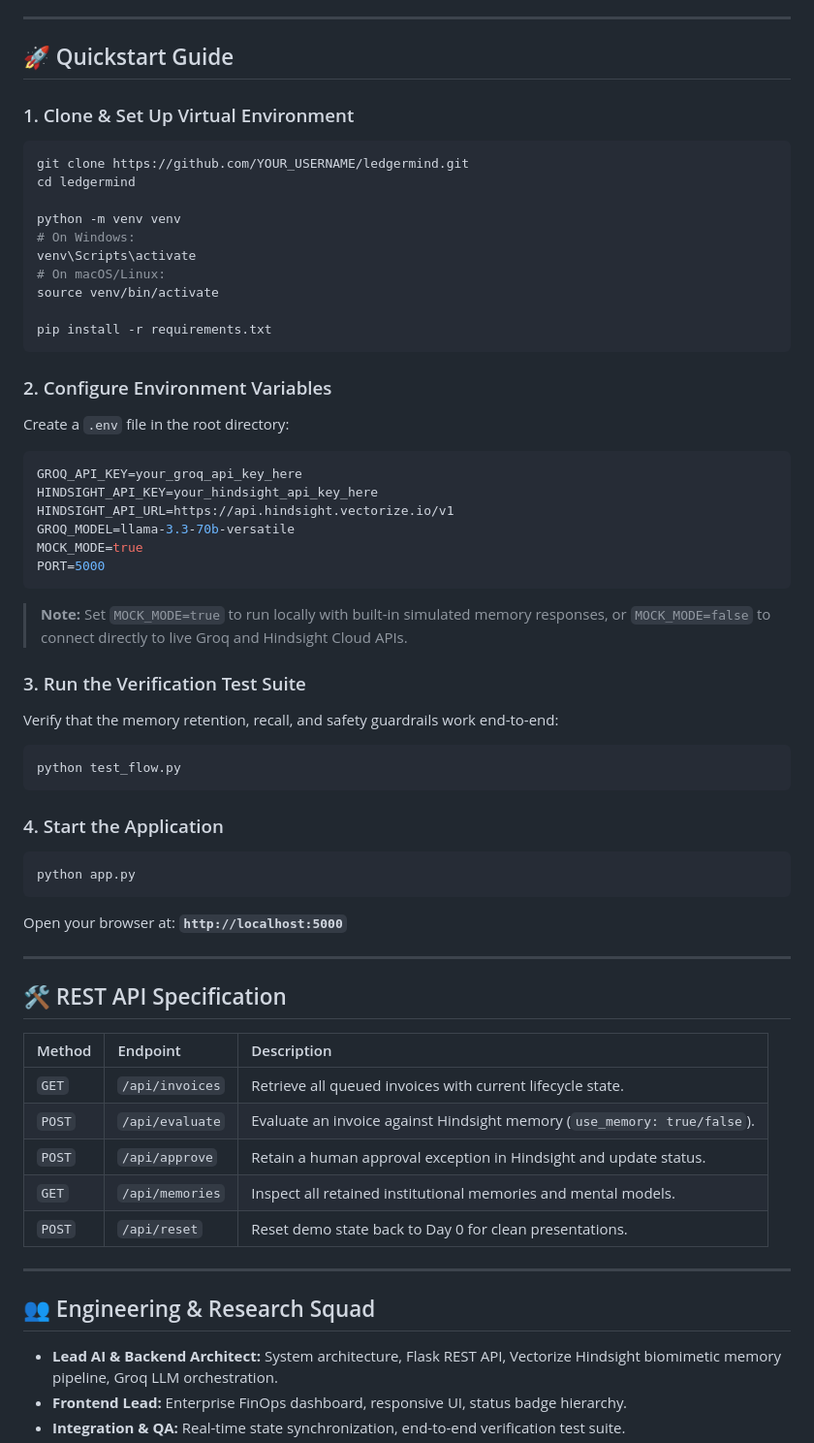
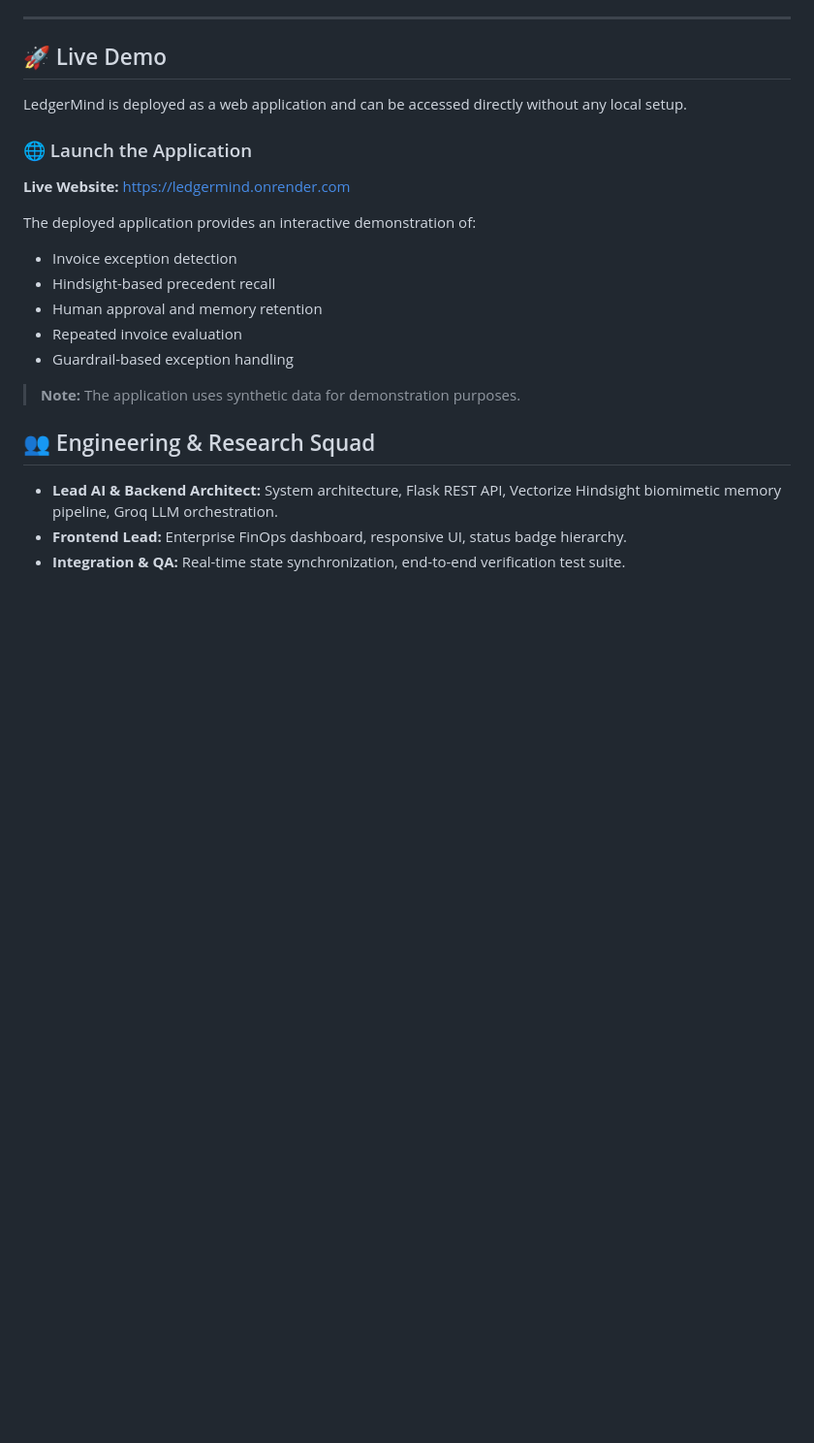
Before and after one commit to p-kaushik994/ledgermind, a Markdown page: README.md, the part around the change. Shown at 97% size. Drawn GitHub-style; blank space fills up the shorter version.

Commit message:
Revise README for live demo and setup removal
Updated the README to include a live demo section and removed local setup instructions.

````diff
--- a/README.md
+++ b/README.md
@@ -98,67 +98,24 @@ The power of persistent memory is proven through a 3-stage progression:
 
 ---
 
-## 🚀 Quickstart Guide
+## 🚀 Live Demo
 
-### 1. Clone & Set Up Virtual Environment
+LedgerMind is deployed as a web application and can be accessed directly
+without any local setup.
 
-```bash
-git clone https://github.com/YOUR_USERNAME/ledgermind.git
-cd ledgermind
+### 🌐 Launch the Application
 
-python -m venv venv
-# On Windows:
-venv\Scripts\activate
-# On macOS/Linux:
-source venv/bin/activate
+**Live Website:** https://ledgermind.onrender.com
 
-pip install -r requirements.txt
-```
+The deployed application provides an interactive demonstration of:
 
-### 2. Configure Environment Variables
+- Invoice exception detection
+- Hindsight-based precedent recall
+- Human approval and memory retention
+- Repeated invoice evaluation
+- Guardrail-based exception handling
 
-Create a `.env` file in the root directory:
-
-```env
-GROQ_API_KEY=your_groq_api_key_here
-HINDSIGHT_API_KEY=your_hindsight_api_key_here
-HINDSIGHT_API_URL=https://api.hindsight.vectorize.io/v1
-GROQ_MODEL=llama-3.3-70b-versatile
-MOCK_MODE=true
-PORT=5000
-```
-
-> **Note:** Set `MOCK_MODE=true` to run locally with built-in simulated memory responses, or `MOCK_MODE=false` to connect directly to live Groq and Hindsight Cloud APIs.
-
-### 3. Run the Verification Test Suite
-
-Verify that the memory retention, recall, and safety guardrails work end-to-end:
-
-```bash
-python test_flow.py
-```
-
-### 4. Start the Application
-
-```bash
-python app.py
-```
-
-Open your browser at: **`http://localhost:5000`**
-
----
-
-## 🛠️ REST API Specification
-
-| Method | Endpoint | Description |
-| :--- | :--- | :--- |
-| `GET` | `/api/invoices` | Retrieve all queued invoices with current lifecycle state. |
-| `POST` | `/api/evaluate` | Evaluate an invoice against Hindsight memory (`use_memory: true/false`). |
-| `POST` | `/api/approve` | Retain a human approval exception in Hindsight and update status. |
-| `GET` | `/api/memories` | Inspect all retained institutional memories and mental models. |
-| `POST` | `/api/reset` | Reset demo state back to Day 0 for clean presentations. |
-
----
+> **Note:** The application uses synthetic data for demonstration purposes.
 
 ## 👥 Engineering & Research Squad
 
````
